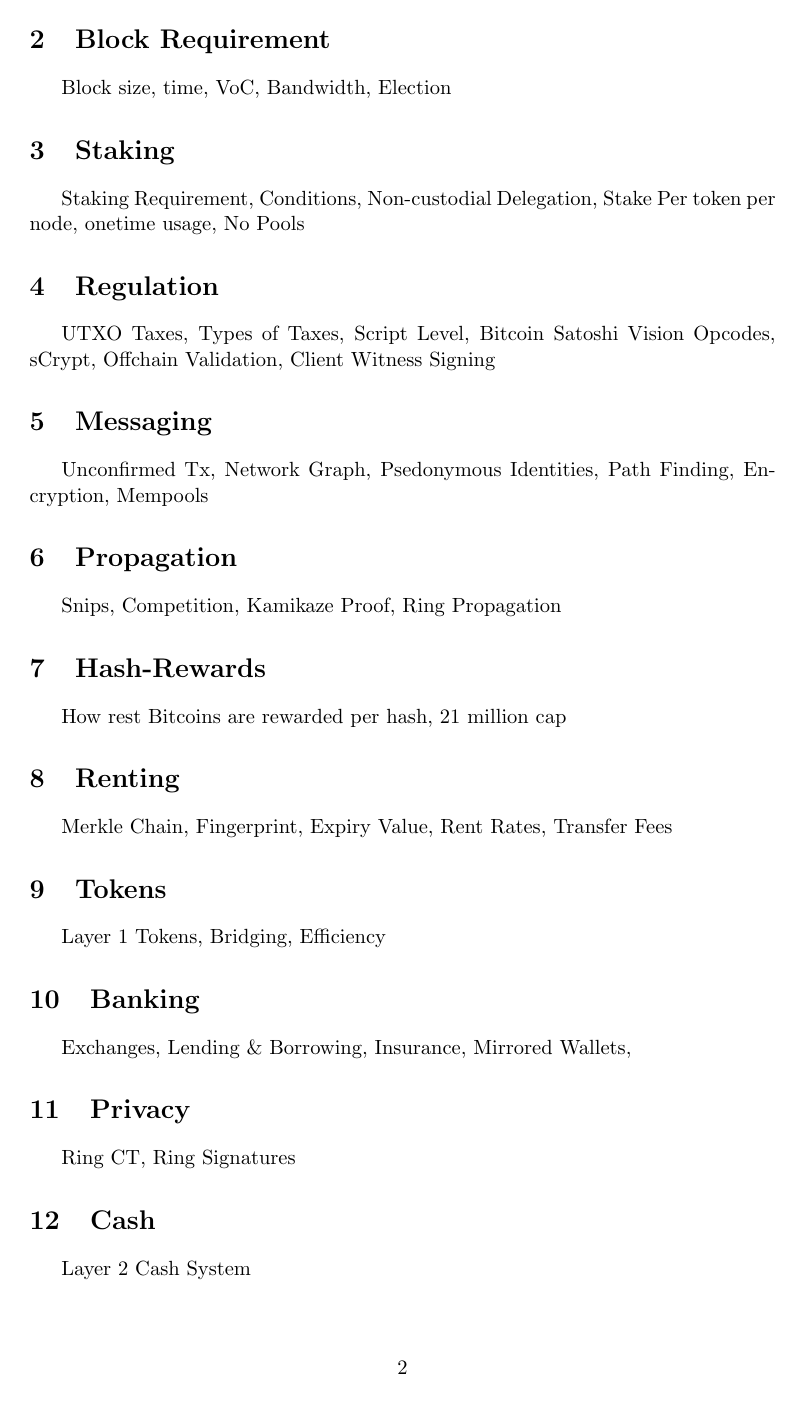
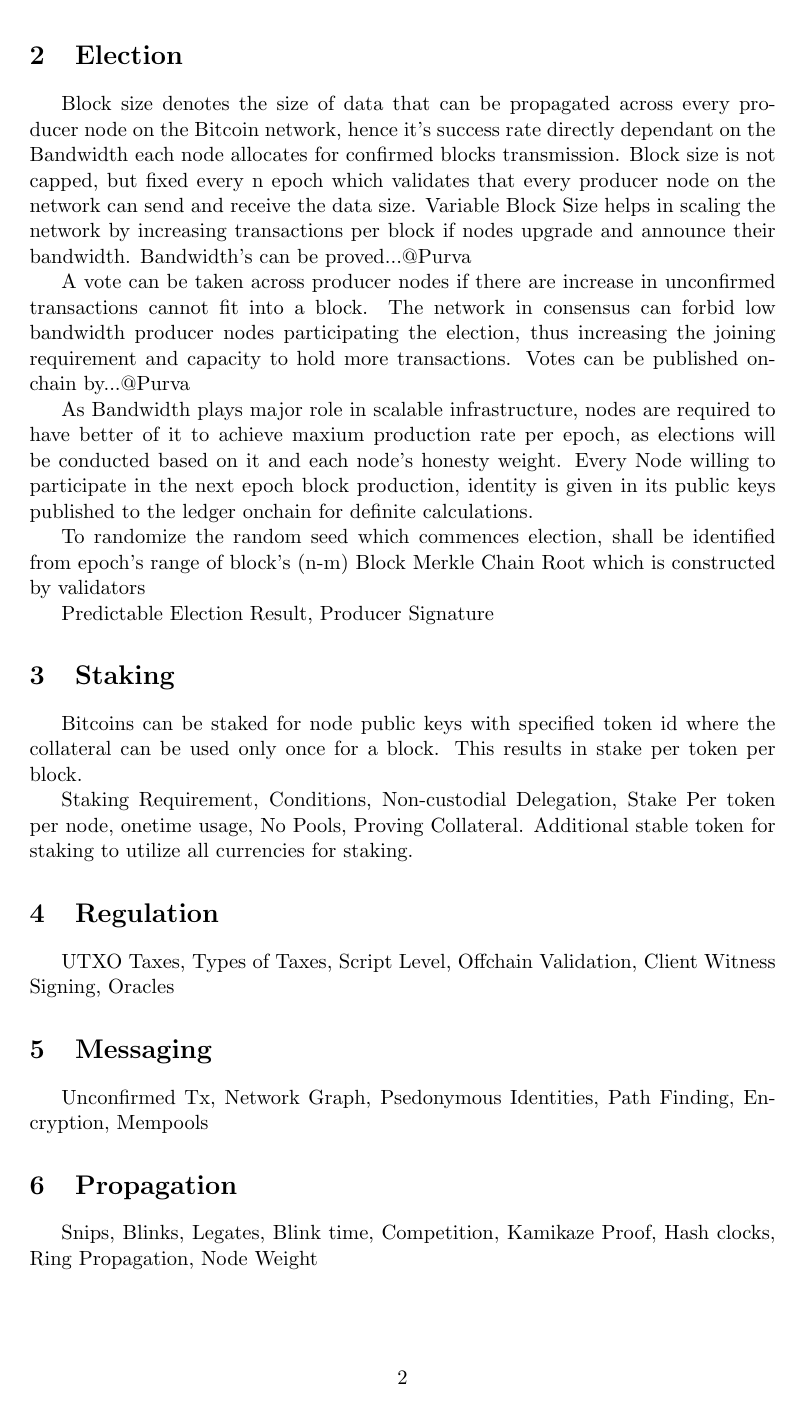
Before and after one commit to projectblink/Bitcoin-Blink-Whitepaper, a LaTeX paper (Bitcoin Blink.tex): page 2 of 3. Compiled offline with pdfLaTeX.

Commit message:
election, staking

```diff
--- a/Bitcoin Blink.tex
+++ b/Bitcoin Blink.tex
@@ -1,5 +1,5 @@
 \documentclass[a4paper,11pt]{article}
-\usepackage[a4paper , top=25mm, right=35mm,left=35mm, bottom=30mm]{geometry}
+\usepackage[a4paper , top=28mm, right=35mm,left=35mm, bottom=28mm]{geometry}
 \usepackage{hyperref}
 \usepackage{xcolor}
 \usepackage{subfiles} % subtex files package
@@ -61,30 +63,42 @@ Bitcoin Network and other altcoin blockchains with newer consensus and programma
 
-\section{Block Requirement}
-Block size, time, VoC, Bandwidth, Election
+\section{Election}
+Block size denotes the size of data that can be propagated across every producer node on the Bitcoin network, hence it's success rate directly dependant on the Bandwidth each node allocates for confirmed blocks transmission. Block size is not capped, but fixed every n epoch which validates that every producer node on the network can send and receive the data size. Variable Block Size helps in scaling the network by increasing transactions per block if nodes upgrade and announce their bandwidth. Bandwidth's can be proved...@Purva
+
+A vote can be taken across producer nodes if there are increase in unconfirmed transactions cannot fit into a block. The network in consensus can forbid low bandwidth producer nodes participating the election, thus increasing the joining requirement and capacity to hold more transactions. Votes can be published onchain by...@Purva
+
+As Bandwidth plays major role in scalable infrastructure, nodes are required to have better of it to achieve maxium production rate per epoch, as elections will be conducted based on it and each node's honesty weight. Every Node willing to participate in the next epoch block production, identity is given in its public keys published to the ledger onchain for definite calculations.
+
+To randomize the random seed which commences election, shall be identified from epoch's range of block's (n-m) Block Merkle Chain Root which is constructed by validators
+
+Predictable Election Result, Producer Signature
+
 
 \section{Staking}
-Staking Requirement, Conditions, Non-custodial Delegation, Stake Per token per node, onetime usage, No Pools
+
+Bitcoins can be staked for node public keys with specified token id where the collateral can be used only once for a block. This results in stake per token per block.
+
+
+Staking Requirement, Conditions, Non-custodial Delegation, Stake Per token per node, onetime usage, No Pools, Proving Collateral. Additional stable token for staking to utilize all currencies for staking.
 
 \section{Regulation}
-UTXO Taxes, Types of Taxes, Script Level, Bitcoin Satoshi Vision Opcodes, sCrypt, Offchain Validation, Client Witness Signing
+UTXO Taxes, Types of Taxes, Script Level, Offchain Validation, Client Witness Signing, Oracles
 
 \section{Messaging}
 Unconfirmed Tx, Network Graph, Psedonymous Identities, Path Finding, Encryption, Mempools
 
 \section{Propagation}
-Snips, Competition, Kamikaze Proof, Ring Propagation
+Snips, Blinks, Legates, Blink time, Competition, Kamikaze Proof, Hash clocks, Ring Propagation, Node Weight
 
-\section{Hash-Rewards}
-How rest Bitcoins are rewarded per hash, 21 million cap
+\section{Rewards}
+How rest Bitcoins are rewarded per hash, 21 million cap. Rewards limited for each hash, no tx no reward.
 
 \section{Renting}
-Merkle Chain, Fingerprint, Expiry Value, Rent Rates, Transfer Fees
+Merkle Chain, Fingerprint, Expiry Value, Rent Rates, Transfer Fees, Single UTXO, State Update
 
 \section{Tokens}
-Layer 1 Tokens, Bridging, Efficiency
+Layer 1 Tokens, One-way Bridges, Proof of Burn, Creation of new tokens to transact one should stake for it.
 
 \section{Banking}
-Exchanges, Lending \& Borrowing, Insurance, Mirrored Wallets,
+Exchanges, Lending \& Borrowing, Insurance, Mirrored Wallets, Decentralized Stable Coin
 
 \section{Privacy}
-Ring CT, Ring Signatures
```
Also changed, not shown: Bitcoin Blink.pdf, Bitcoin Blink.tex (21 more changed lines), 5 other files.
